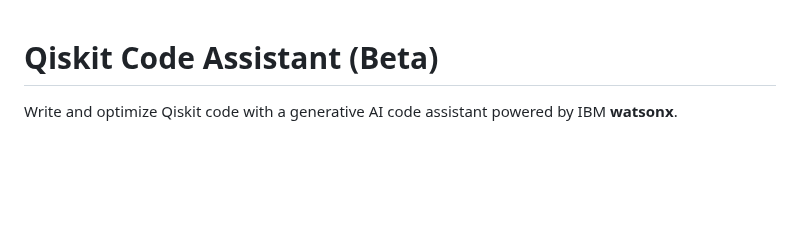
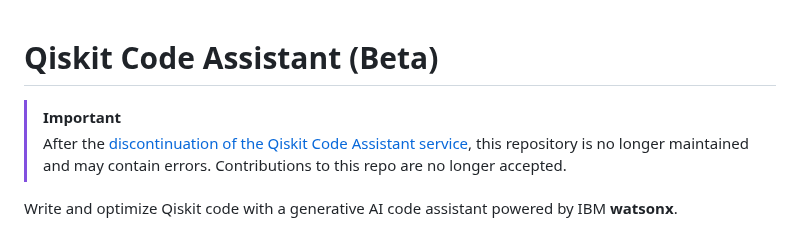
Before and after one commit to Qiskit/qiskit-code-assistant-vscode, a Markdown page: README.md, the part around the change. Drawn GitHub-style; blank space fills up the shorter version.

Commit message:
Revise README for service discontinuation notice
Updated README to reflect discontinuation of Qiskit Code Assistant service and maintenance status.

```diff
--- a/README.md
+++ b/README.md
@@ -1,4 +1,7 @@
 # Qiskit Code Assistant (Beta)
+
+> [!IMPORTANT]
+> After the [discontinuation of the Qiskit Code Assistant service](https://quantum.cloud.ibm.com/announcements/en/product-updates/2026-04-28-qiskit-code-assistant-service-to-sunset), this repository is no longer maintained and may contain errors. Contributions to this repo are no longer accepted.
 
 Write and optimize Qiskit code with a generative AI code assistant powered by IBM **watson<span style="color:blue;">x</span>**.
 
```
